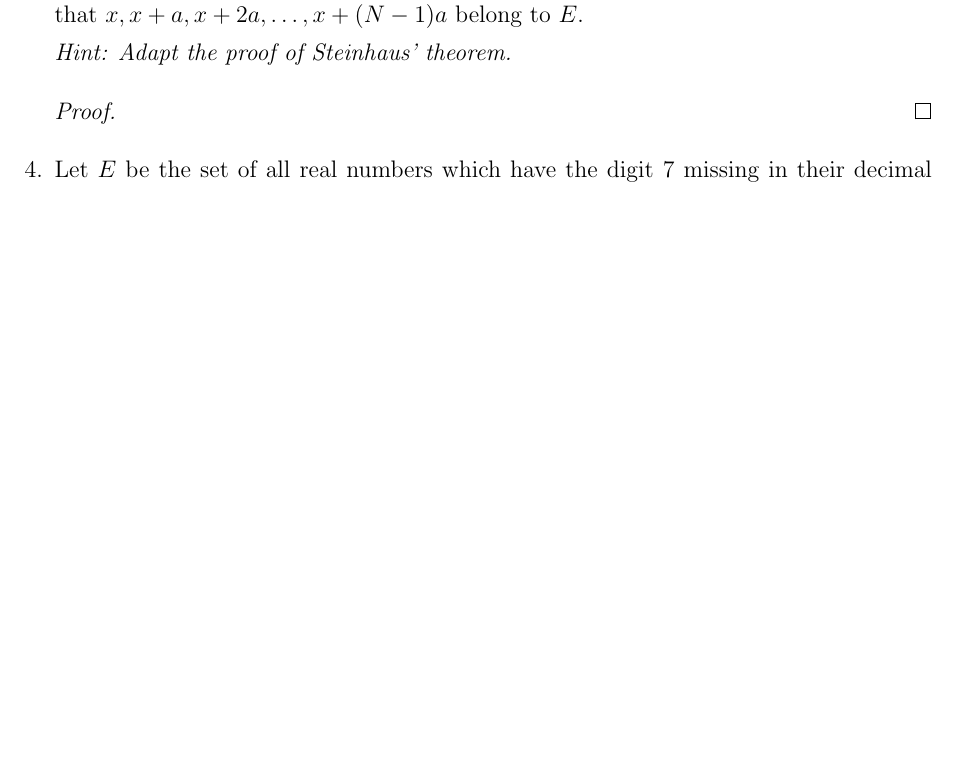
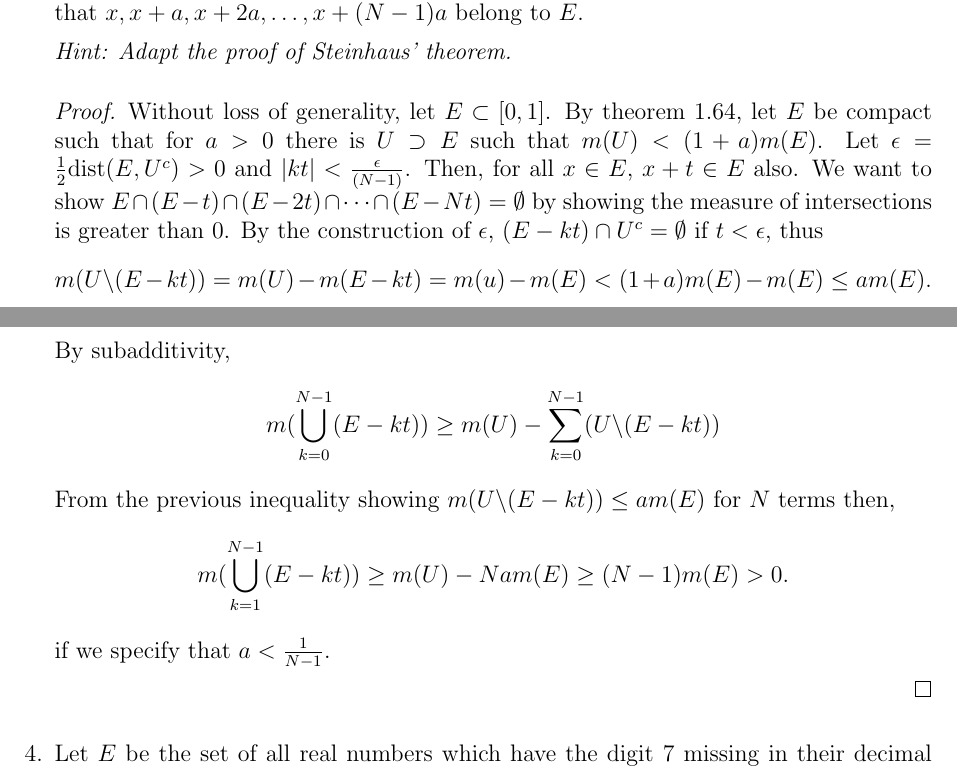
Before and after one commit to akim42003/measure-theory, a LaTeX problem sheet (hw3/hw3.tex): part of the page before the commit and two parts of pages 1 and 2 of 2 after it, the two joined at a grey line, cut so that both start at the same text, the shorter picture padded with empty space. Compiled offline with pdfLaTeX.

Commit message:
problem 3

```diff
--- a/hw3/hw3.tex
+++ b/hw3/hw3.tex
@@ -53,7 +53,18 @@ Homework Assignment 3}
 	      \textit{Hint: Adapt the proof of Steinhaus' theorem.}
 
 	      \begin{proof}
-		      % Your proof here.
+		      Without loss of generality, let $E \subset [0,1]$. By theorem 1.64, let $E$ be compact such that for $a>0$ there is $U \supset E$ such that $m(U) < (1 + a)m(E)$. Let $\epsilon = \frac{1}{2}\text{dist}(E, U^c) > 0$ and $\vert kt\vert < \frac{\epsilon}{(N-1)}$.
+		      Then, for all $x\in E$, $x + t \in E$ also.
+		      We want to show $E\cap (E-t)\cap(E-2t)\cap \cdots \cap (E-Nt) = \emptyset$ by showing the measure of intersections is greater than 0.
+		      By the construction of $\epsilon$, $(E-kt) \cap U^c = \emptyset$ if $t < \epsilon$, thus
+		      $$ m(U\backslash (E-kt)) = m(U) - m(E-kt) = m(u) - m(E) < (1+a)m(E) - m(E) \leq am(E).$$
+		      By subadditivity,
+		      $$ m(\bigcup_{k=0}^{N-1} (E-kt)) \geq m(U) - \sum_{k=0}^{N-1} (U\backslash (E-kt))$$
+		      From the previous inequality showing $m(U\backslash (E-kt)) \leq am(E)$ for $N$ terms then,
+		      $$m(\bigcup_{k=1}^{N-1}(E-kt)) \geq m(U) - Nam(E) \geq (N-1)m(E) > 0.$$
+		      if we specify that $a < \frac{1}{N-1}$.
+
+
 	      \end{proof}
 
 	\item Let $E$ be the set of all real numbers which have the digit 7 missing in their decimal expansion. Show that $E$ is a Lebesgue null set.
```
Also changed, not shown: hw3/hw3.pdf, hw3/hw3.tex (2 more changed lines), 4 other files.
